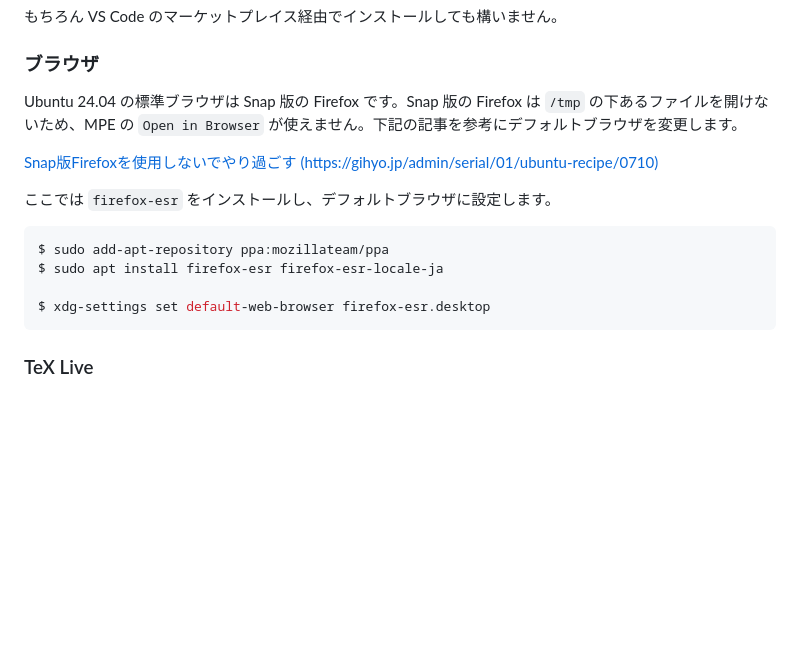
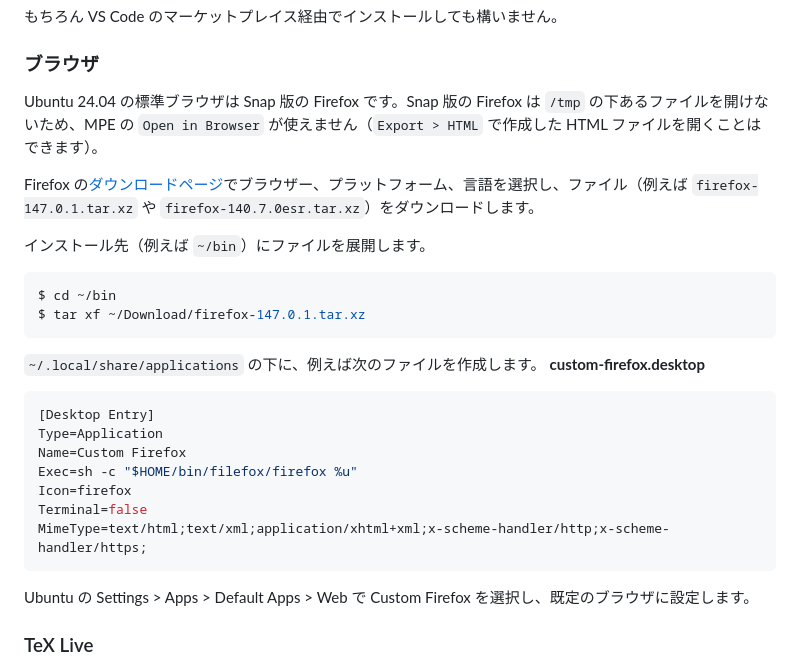
Before and after one commit to aelata/asyco, a Markdown page: docs/ja/setup.md, the part around the change. Drawn GitHub-style; blank space fills up the shorter version.

Commit message:
Use tarball for firefox on Ubuntu

````diff
--- a/docs/ja/setup.md
+++ b/docs/ja/setup.md
@@ -277,7 +277,32 @@ $ sudo apt install git
 -->
 
 ### ブラウザ
-Ubuntu 24.04 の標準ブラウザは Snap 版の Firefox です。Snap 版の Firefox は `/tmp` の下あるファイルを開けないため、MPE の `Open in Browser` が使えません。下記の記事を参考にデフォルトブラウザを変更します。
+Ubuntu 24.04 の標準ブラウザは Snap 版の Firefox です。Snap 版の Firefox は `/tmp` の下あるファイルを開けないため、MPE の `Open in Browser` が使えません（`Export > HTML` で作成した HTML ファイルを開くことはできます）。
+
+Firefox の[ダウンロードページ](https://www.firefox.com/ja/download/all)でブラウザー、プラットフォーム、言語を選択し、ファイル（例えば `firefox-147.0.1.tar.xz` や `firefox-140.7.0esr.tar.xz`）をダウンロードします。
+
+インストール先（例えば `~/bin`）にファイルを展開します。
+```bash
+$ cd ~/bin
+$ tar xf ~/Download/firefox-147.0.1.tar.xz
+```
+
+`~/.local/share/applications` の下に、例えば次のファイルを作成します。
+**custom-firefox.desktop**
+```ini
+[Desktop Entry]
+Type=Application
+Name=Custom Firefox
+Exec=sh -c "$HOME/bin/filefox/firefox %u"
+Icon=firefox
+Terminal=false
+MimeType=text/html;text/xml;application/xhtml+xml;x-scheme-handler/http;x-scheme-handler/https;
+```
+
+Ubuntu の Settings > Apps > Default Apps > Web で Custom Firefox を選択し、既定のブラウザに設定します。
+
+<!--
+下記の記事を参考にデフォルトブラウザを変更します。
 
 [Snap版Firefoxを使用しないでやり過ごす (https://gihyo.jp/admin/serial/01/ubuntu-recipe/0710)](https://gihyo.jp/admin/serial/01/ubuntu-recipe/0710)
 
@@ -288,6 +313,7 @@ $ sudo apt install firefox-esr firefox-esr-locale-ja
 
 $ xdg-settings set default-web-browser firefox-esr.desktop
 ```
+-->
 
 <!--
 Firefox の言語（設定 > 一般 > 言語）を日本語に設定しないと、違和感のあるフォントで日本語が表示される場合があります。
````
